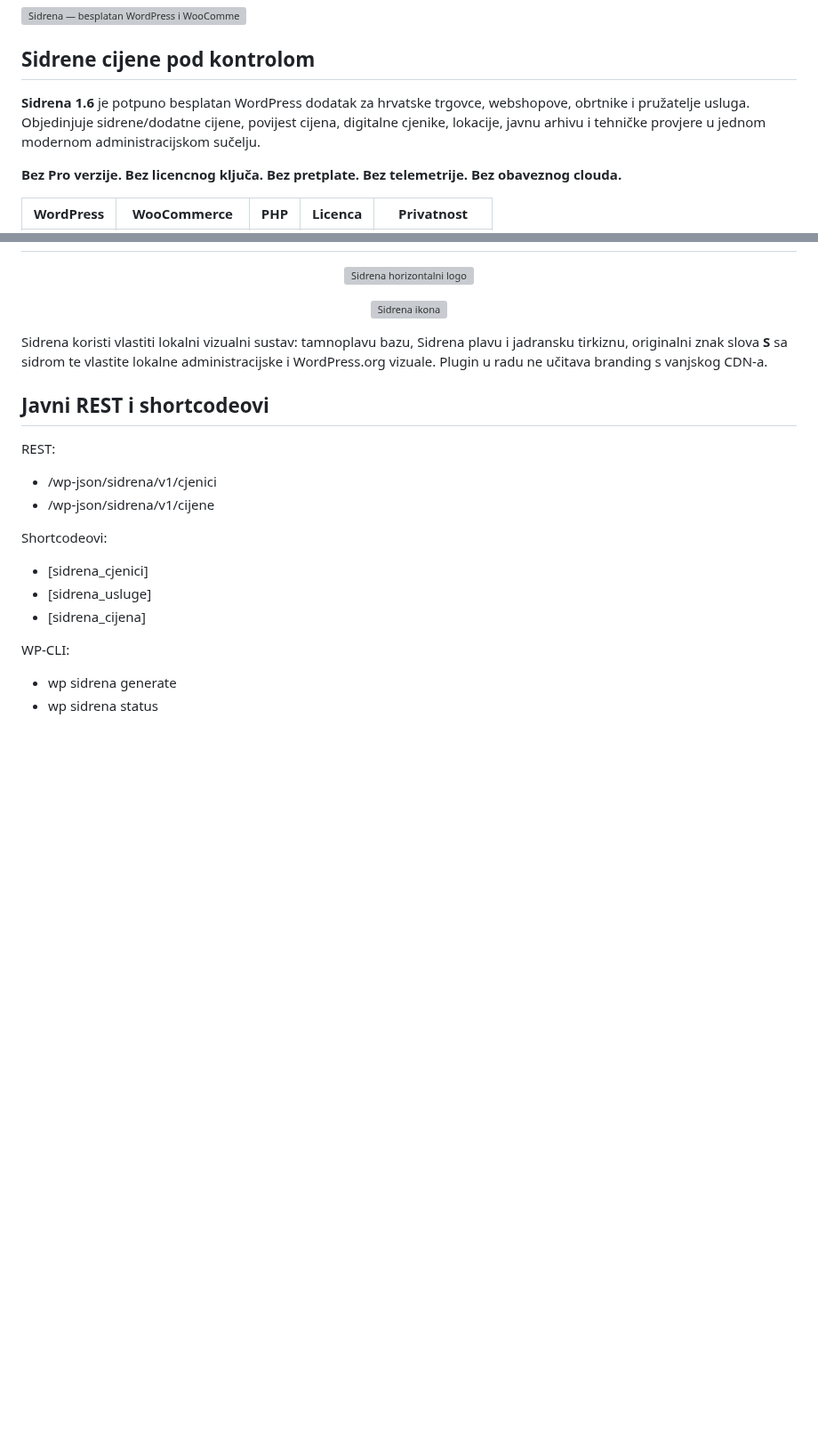
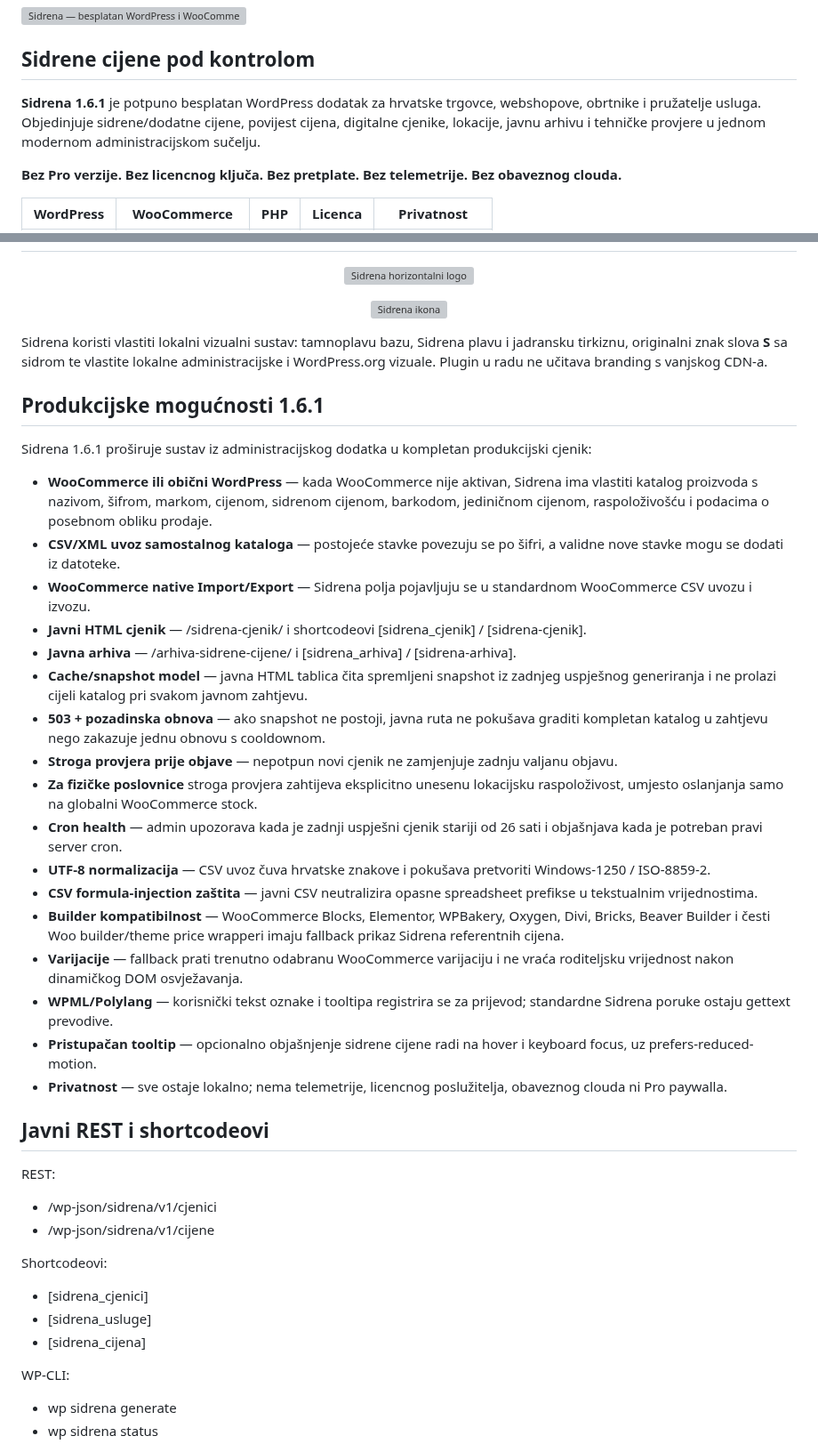
Before and after one commit to bren-wp/SIDRENA, a Markdown page: README.md, 2 parts joined by grey strips. Shown at 89% size. Rendered like a GitHub page; blank space fills up the shorter version; grey boxes are pictures that could not be loaded.

Commit message:
docs: document Sidrena 1.6.1 production capabilities

```diff
--- a/README.md
+++ b/README.md
@@ -12,7 +12,7 @@
 
 ## Sidrene cijene pod kontrolom
 
-**Sidrena 1.6** je potpuno besplatan WordPress dodatak za hrvatske trgovce, webshopove, obrtnike i pružatelje usluga. Objedinjuje sidrene/dodatne cijene, povijest cijena, digitalne cjenike, lokacije, javnu arhivu i tehničke provjere u jednom modernom administracijskom sučelju.
+**Sidrena 1.6.1** je potpuno besplatan WordPress dodatak za hrvatske trgovce, webshopove, obrtnike i pružatelje usluga. Objedinjuje sidrene/dodatne cijene, povijest cijena, digitalne cjenike, lokacije, javnu arhivu i tehničke provjere u jednom modernom administracijskom sučelju.
 
 **Bez Pro verzije. Bez licencnog ključa. Bez pretplate. Bez telemetrije. Bez obaveznog clouda.**
 
@@ -96,6 +96,28 @@ Uvoz i izvoz namijenjeni su provjerenim poslovnim podacima. Sidrena ne popunjava
 
 Sidrena koristi vlastiti lokalni vizualni sustav: tamnoplavu bazu, Sidrena plavu i jadransku tirkiznu, originalni znak slova **S** sa sidrom te vlastite lokalne administracijske i WordPress.org vizuale. Plugin u radu ne učitava branding s vanjskog CDN-a.
 
+## Produkcijske mogućnosti 1.6.1
+
+Sidrena 1.6.1 proširuje sustav iz administracijskog dodatka u kompletan produkcijski cjenik:
+
+- **WooCommerce ili obični WordPress** — kada WooCommerce nije aktivan, Sidrena ima vlastiti katalog proizvoda s nazivom, šifrom, markom, cijenom, sidrenom cijenom, barkodom, jediničnom cijenom, raspoloživošću i podacima o posebnom obliku prodaje.
+- **CSV/XML uvoz samostalnog kataloga** — postojeće stavke povezuju se po šifri, a validne nove stavke mogu se dodati iz datoteke.
+- **WooCommerce native Import/Export** — Sidrena polja pojavljuju se u standardnom WooCommerce CSV uvozu i izvozu.
+- **Javni HTML cjenik** — /sidrena-cjenik/ i shortcodeovi [sidrena_cjenik] / [sidrena-cjenik].
+- **Javna arhiva** — /arhiva-sidrene-cijene/ i [sidrena_arhiva] / [sidrena-arhiva].
+- **Cache/snapshot model** — javna HTML tablica čita spremljeni snapshot iz zadnjeg uspješnog generiranja i ne prolazi cijeli katalog pri svakom javnom zahtjevu.
+- **503 + pozadinska obnova** — ako snapshot ne postoji, javna ruta ne pokušava graditi kompletan katalog u zahtjevu nego zakazuje jednu obnovu s cooldownom.
+- **Stroga provjera prije objave** — nepotpun novi cjenik ne zamjenjuje zadnju valjanu objavu.
+- **Za fizičke poslovnice** stroga provjera zahtijeva eksplicitno unesenu lokacijsku raspoloživost, umjesto oslanjanja samo na globalni WooCommerce stock.
+- **Cron health** — admin upozorava kada je zadnji uspješni cjenik stariji od 26 sati i objašnjava kada je potreban pravi server cron.
+- **UTF-8 normalizacija** — CSV uvoz čuva hrvatske znakove i pokušava pretvoriti Windows-1250 / ISO-8859-2.
+- **CSV formula-injection zaštita** — javni CSV neutralizira opasne spreadsheet prefikse u tekstualnim vrijednostima.
+- **Builder kompatibilnost** — WooCommerce Blocks, Elementor, WPBakery, Oxygen, Divi, Bricks, Beaver Builder i česti Woo builder/theme price wrapperi imaju fallback prikaz Sidrena referentnih cijena.
+- **Varijacije** — fallback prati trenutno odabranu WooCommerce varijaciju i ne vraća roditeljsku vrijednost nakon dinamičkog DOM osvježavanja.
+- **WPML/Polylang** — korisnički tekst oznake i tooltipa registrira se za prijevod; standardne Sidrena poruke ostaju gettext prevodive.
+- **Pristupačan tooltip** — opcionalno objašnjenje sidrene cijene radi na hover i keyboard focus, uz prefers-reduced-motion.
+- **Privatnost** — sve ostaje lokalno; nema telemetrije, licencnog poslužitelja, obaveznog clouda ni Pro paywalla.
+
 ## Javni REST i shortcodeovi
 
 REST:
```
